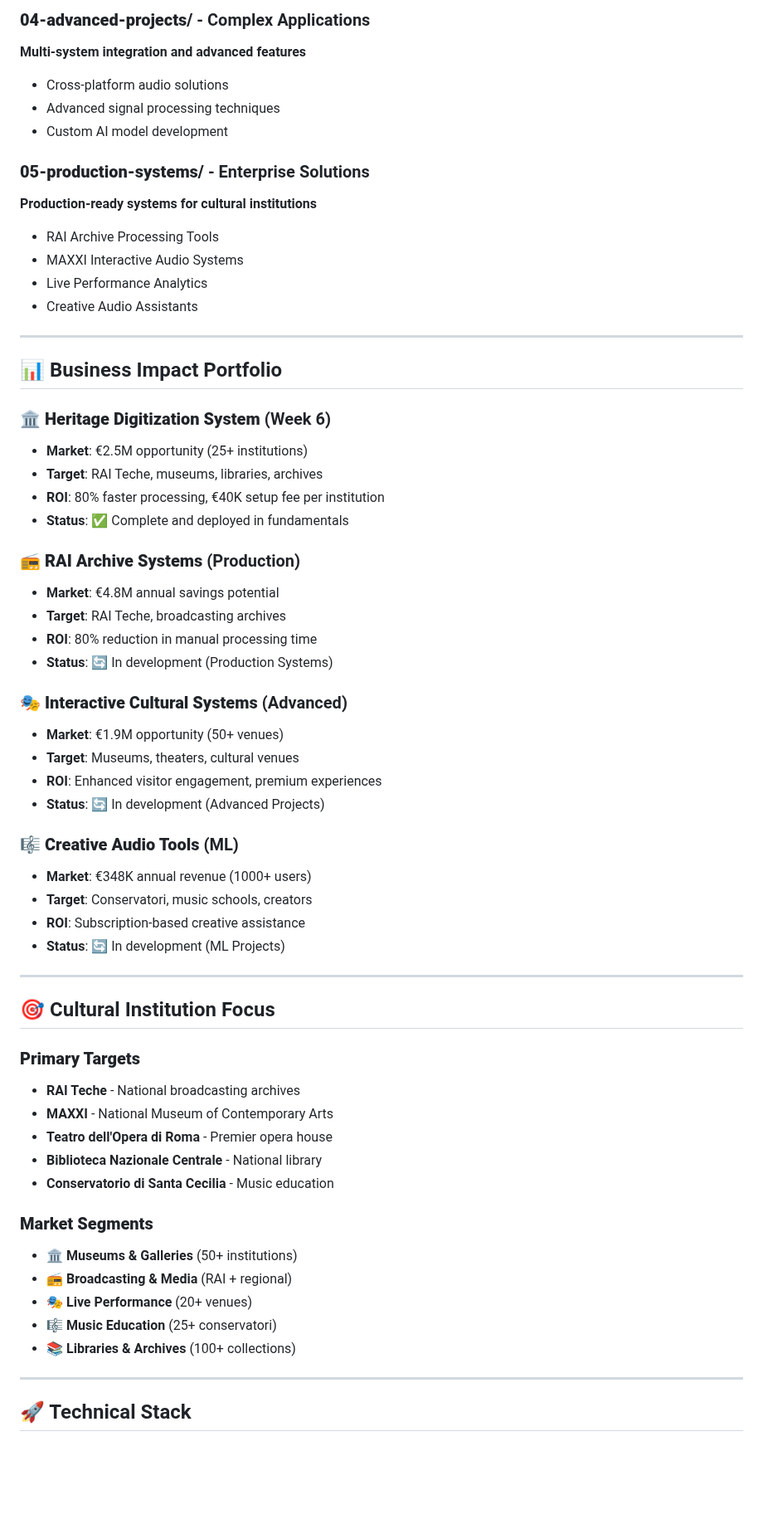
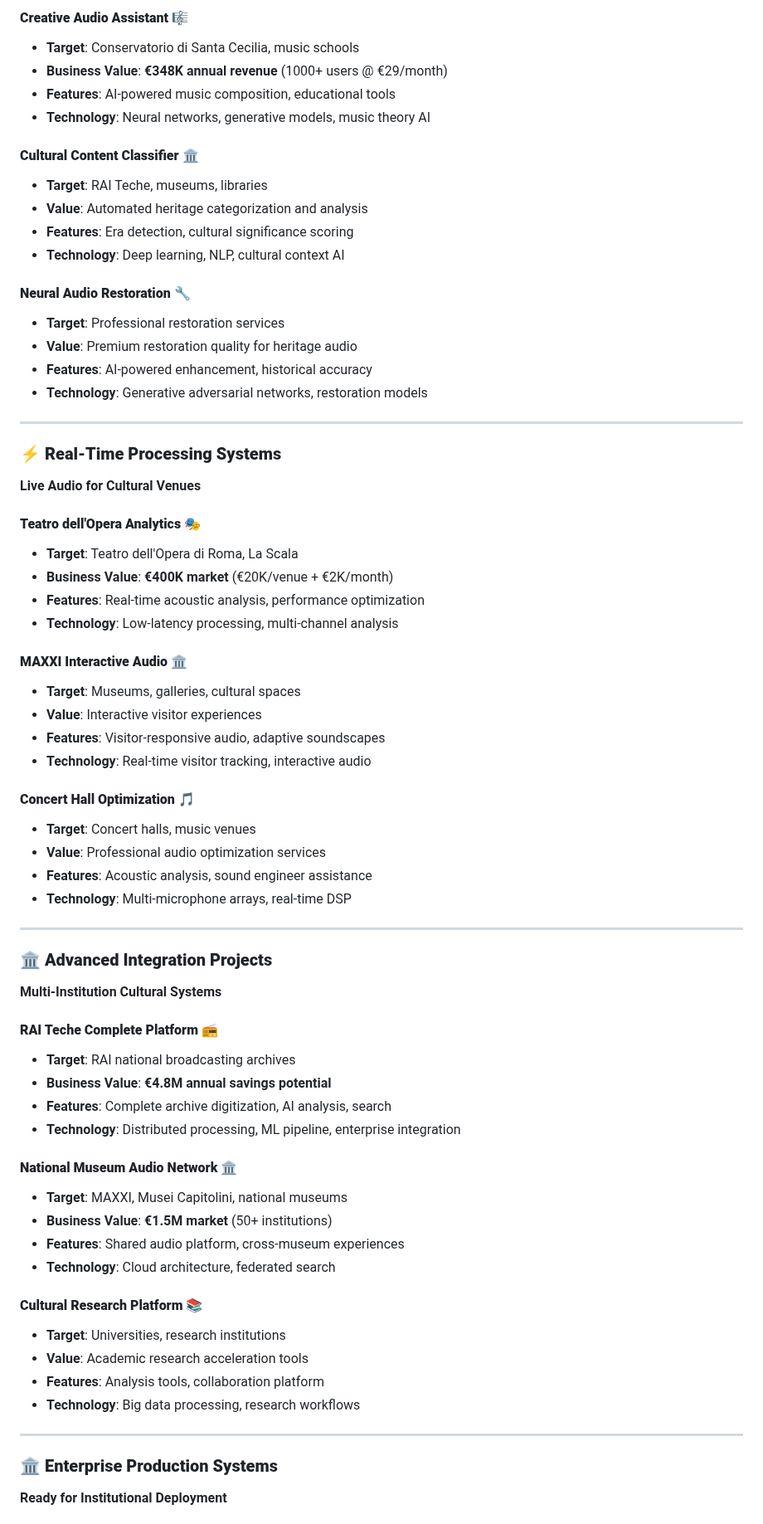
Before and after one commit to ninuxi/audio-ai-projects, a Markdown page: README.md, the part around one of its changes. Shown at 83% size. Rendered like a GitHub page; blank space fills up the shorter version.

```diff
--- a/README.md
+++ b/README.md
@@ -70,64 +63,70 @@
 
-### **04-advanced-projects/** - Complex Applications
-**Multi-system integration and advanced features**
-- Cross-platform audio solutions
-- Advanced signal processing techniques
-- Custom AI model development
+#### **Creative Audio Assistant** 🎼
+- **Target**: Conservatorio di Santa Cecilia, music schools
+- **Business Value**: **€348K annual revenue** (1000+ users @ €29/month)
+- **Features**: AI-powered music composition, educational tools
+- **Technology**: Neural networks, generative models, music theory AI
 
-### **05-production-systems/** - Enterprise Solutions
-**Production-ready systems for cultural institutions**
-- RAI Archive Processing Tools
-- MAXXI Interactive Audio Systems
-- Live Performance Analytics
-- Creative Audio Assistants
+#### **Cultural Content Classifier** 🏛️
+- **Target**: RAI Teche, museums, libraries
+- **Value**: Automated heritage categorization and analysis
+- **Features**: Era detection, cultural significance scoring
+- **Technology**: Deep learning, NLP, cultural context AI
+
+#### **Neural Audio Restoration** 🔧
+- **Target**: Professional restoration services
+- **Value**: Premium restoration quality for heritage audio
+- **Features**: AI-powered enhancement, historical accuracy
+- **Technology**: Generative adversarial networks, restoration models
 
 ---
 
-## 📊 Business Impact Portfolio
+### **⚡ Real-Time Processing Systems**
+**Live Audio for Cultural Venues**
 
-### **🏛️ Heritage Digitization System** (Week 6)
-- **Market**: €2.5M opportunity (25+ institutions)
-- **Target**: RAI Teche, museums, libraries, archives
-- **ROI**: 80% faster processing, €40K setup fee per institution
-- **Status**: ✅ Complete and deployed in fundamentals
+#### **Teatro dell'Opera Analytics** 🎭
+- **Target**: Teatro dell'Opera di Roma, La Scala
+- **Business Value**: **€400K market** (€20K/venue + €2K/month)
+- **Features**: Real-time acoustic analysis, performance optimization
+- **Technology**: Low-latency processing, multi-channel analysis
 
-### **📻 RAI Archive Systems** (Production)
-- **Market**: €4.8M annual savings potential
-- **Target**: RAI Teche, broadcasting archives
-- **ROI**: 80% reduction in manual processing time
-- **Status**: 🔄 In development (Production Systems)
+#### **MAXXI Interactive Audio** 🏛️
+- **Target**: Museums, galleries, cultural spaces
+- **Value**: Interactive visitor experiences
+- **Features**: Visitor-responsive audio, adaptive soundscapes
+- **Technology**: Real-time visitor tracking, interactive audio
 
-### **🎭 Interactive Cultural Systems** (Advanced)
-- **Market**: €1.9M opportunity (50+ venues)
-- **Target**: Museums, theaters, cultural venues
-- **ROI**: Enhanced visitor engagement, premium experiences
-- **Status**: 🔄 In development (Advanced Projects)
-
-### **🎼 Creative Audio Tools** (ML)
-- **Market**: €348K annual revenue (1000+ users)
-- **Target**: Conservatori, music schools, creators
-- **ROI**: Subscription-based creative assistance
-- **Status**: 🔄 In development (ML Projects)
+#### **Concert Hall Optimization** 🎵
+- **Target**: Concert halls, music venues
+- **Value**: Professional audio optimization services
+- **Features**: Acoustic analysis, sound engineer assistance
+- **Technology**: Multi-microphone arrays, real-time DSP
 
 ---
 
-## 🎯 Cultural Institution Focus
+### **🏛️ Advanced Integration Projects**
+**Multi-Institution Cultural Systems**
 
-### **Primary Targets**
-- **RAI Teche** - National broadcasting archives
-- **MAXXI** - National Museum of Contemporary Arts
-- **Teatro dell'Opera di Roma** - Premier opera house
-- **Biblioteca Nazionale Centrale** - National library
-- **Conservatorio di Santa Cecilia** - Music education
+#### **RAI Teche Complete Platform** 📻
+- **Target**: RAI national broadcasting archives
+- **Business Value**: **€4.8M annual savings potential**
+- **Features**: Complete archive digitization, AI analysis, search
+- **Technology**: Distributed processing, ML pipeline, enterprise integration
 
-### **Market Segments**
-- 🏛️ **Museums & Galleries** (50+ institutions)
-- 📻 **Broadcasting & Media** (RAI + regional)
-- 🎭 **Live Performance** (20+ venues)
-- 🎼 **Music Education** (25+ conservatori)
-- 📚 **Libraries & Archives** (100+ collections)
+#### **National Museum Audio Network** 🏛️
+- **Target**: MAXXI, Musei Capitolini, national museums
+- **Business Value**: **€1.5M market** (50+ institutions)
+- **Features**: Shared audio platform, cross-museum experiences
+- **Technology**: Cloud architecture, federated search
+
+#### **Cultural Research Platform** 📚
+- **Target**: Universities, research institutions
+- **Value**: Academic research acceleration tools
+- **Features**: Analysis tools, collaboration platform
+- **Technology**: Big data processing, research workflows
 
 ---
 
-## 🚀 Technical Stack
+### **🏛️ Enterprise Production Systems**
+**Ready for Institutional Deployment**
 
```
Also changed, not shown: other parts of README.md (+176 -124 lines).
